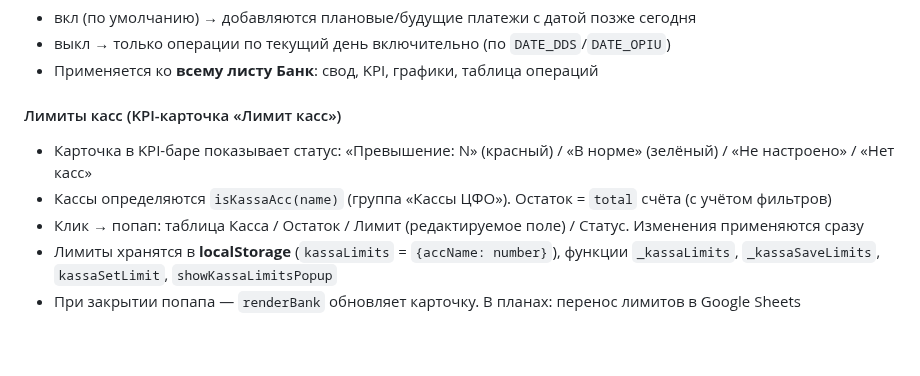
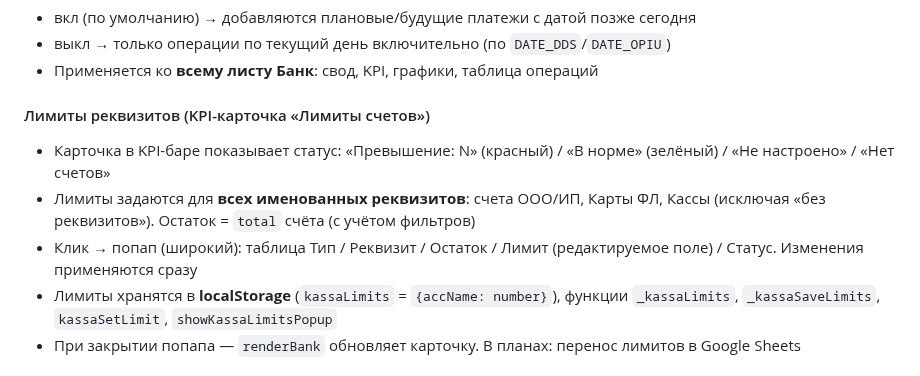
Before and after one commit to OlegElis/finance-dashboard, a Markdown page: CLAUDE.md, the part around the change. Drawn GitHub-style; blank space fills up the shorter version.

Commit message:
CLAUDE.md: лимиты на все реквизиты

```diff
--- a/CLAUDE.md
+++ b/CLAUDE.md
@@ -70,10 +70,10 @@ _mktCounts   // {periodKey: {leads, orders, fulfilled}} — ручной вво
 - выкл → только операции по текущий день включительно (по `DATE_DDS`/`DATE_OPIU`)
 - Применяется ко **всему листу Банк**: свод, KPI, графики, таблица операций
 
-#### Лимиты касс (KPI-карточка «Лимит касс»)
-- Карточка в KPI-баре показывает статус: «Превышение: N» (красный) / «В норме» (зелёный) / «Не настроено» / «Нет касс»
-- Кассы определяются `isKassaAcc(name)` (группа «Кассы ЦФО»). Остаток = `total` счёта (с учётом фильтров)
-- Клик → попап: таблица Касса / Остаток / Лимит (редактируемое поле) / Статус. Изменения применяются сразу
+#### Лимиты реквизитов (KPI-карточка «Лимиты счетов»)
+- Карточка в KPI-баре показывает статус: «Превышение: N» (красный) / «В норме» (зелёный) / «Не настроено» / «Нет счетов»
+- Лимиты задаются для **всех именованных реквизитов**: счета ООО/ИП, Карты ФЛ, Кассы (исключая «без реквизитов»). Остаток = `total` счёта (с учётом фильтров)
+- Клик → попап (широкий): таблица Тип / Реквизит / Остаток / Лимит (редактируемое поле) / Статус. Изменения применяются сразу
 - Лимиты хранятся в **localStorage** (`kassaLimits` = `{accName: number}`), функции `_kassaLimits`, `_kassaSaveLimits`, `kassaSetLimit`, `showKassaLimitsPopup`
 - При закрытии попапа — `renderBank` обновляет карточку. В планах: перенос лимитов в Google Sheets
 
```
